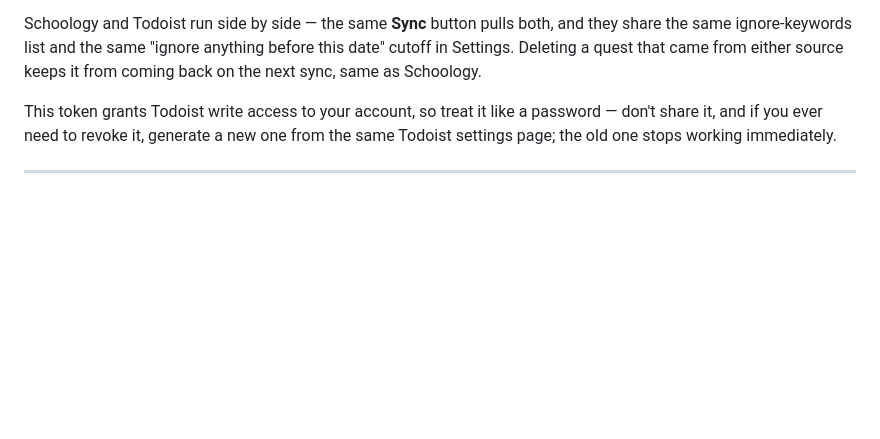
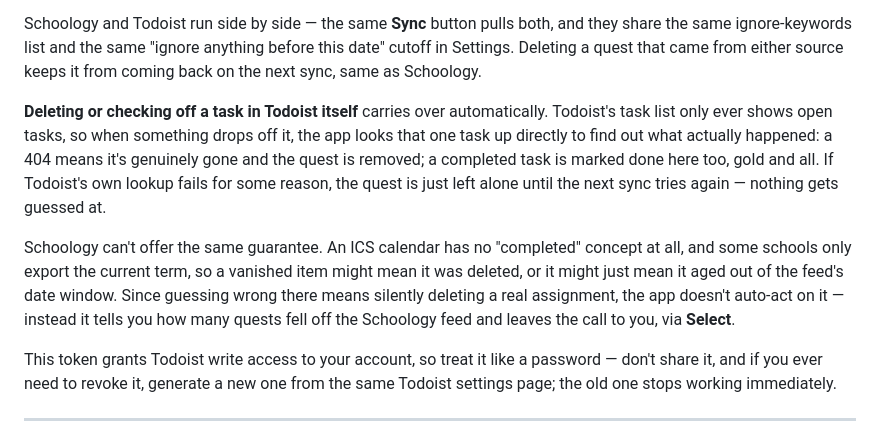
Before and after one commit to arnavaborkar-alt/system, a Markdown page: solo-system/README.md, the part around the change. Drawn GitHub-style; blank space fills up the shorter version.

```diff
--- a/solo-system/README.md
+++ b/solo-system/README.md
@@ -106,6 +106,20 @@ Schoology and Todoist run side by side — the same **Sync** button pulls both,
 share the same ignore-keywords list and the same "ignore anything before this date"
 cutoff in Settings. Deleting a quest that came from either source keeps it from coming
 back on the next sync, same as Schoology.
+
+**Deleting or checking off a task in Todoist itself** carries over automatically.
+Todoist's task list only ever shows open tasks, so when something drops off it, the app
+looks that one task up directly to find out what actually happened: a 404 means it's
+genuinely gone and the quest is removed; a completed task is marked done here too, gold
+and all. If Todoist's own lookup fails for some reason, the quest is just left alone
+until the next sync tries again — nothing gets guessed at.
+
+Schoology can't offer the same guarantee. An ICS calendar has no "completed" concept at
+all, and some schools only export the current term, so a vanished item might mean it
+was deleted, or it might just mean it aged out of the feed's date window. Since guessing
+wrong there means silently deleting a real assignment, the app doesn't auto-act on it —
+instead it tells you how many quests fell off the Schoology feed and leaves the call to
+you, via **Select**.
 
 This token grants Todoist write access to your account, so treat it like a password —
 don't share it, and if you ever need to revoke it, generate a new one from the same
```
